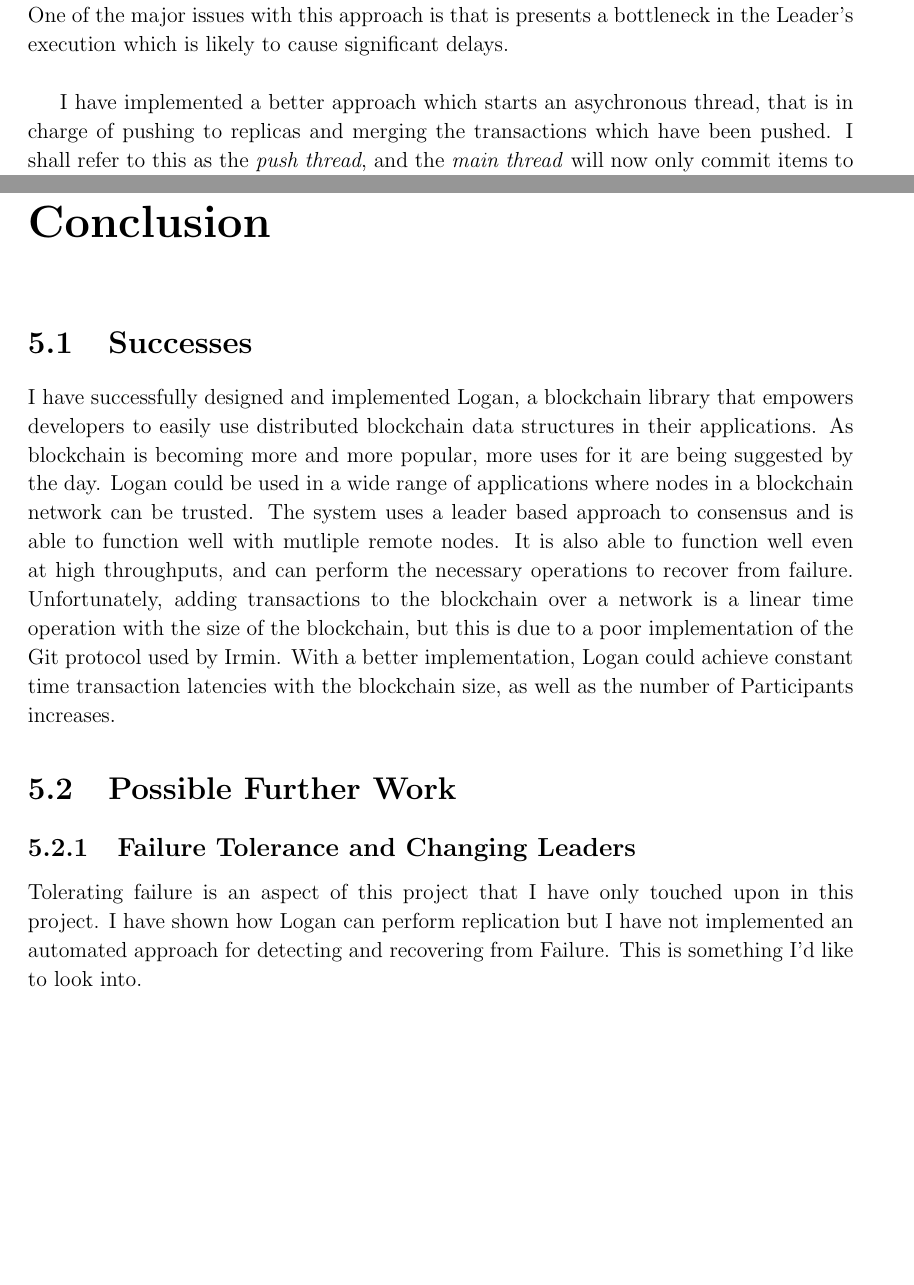
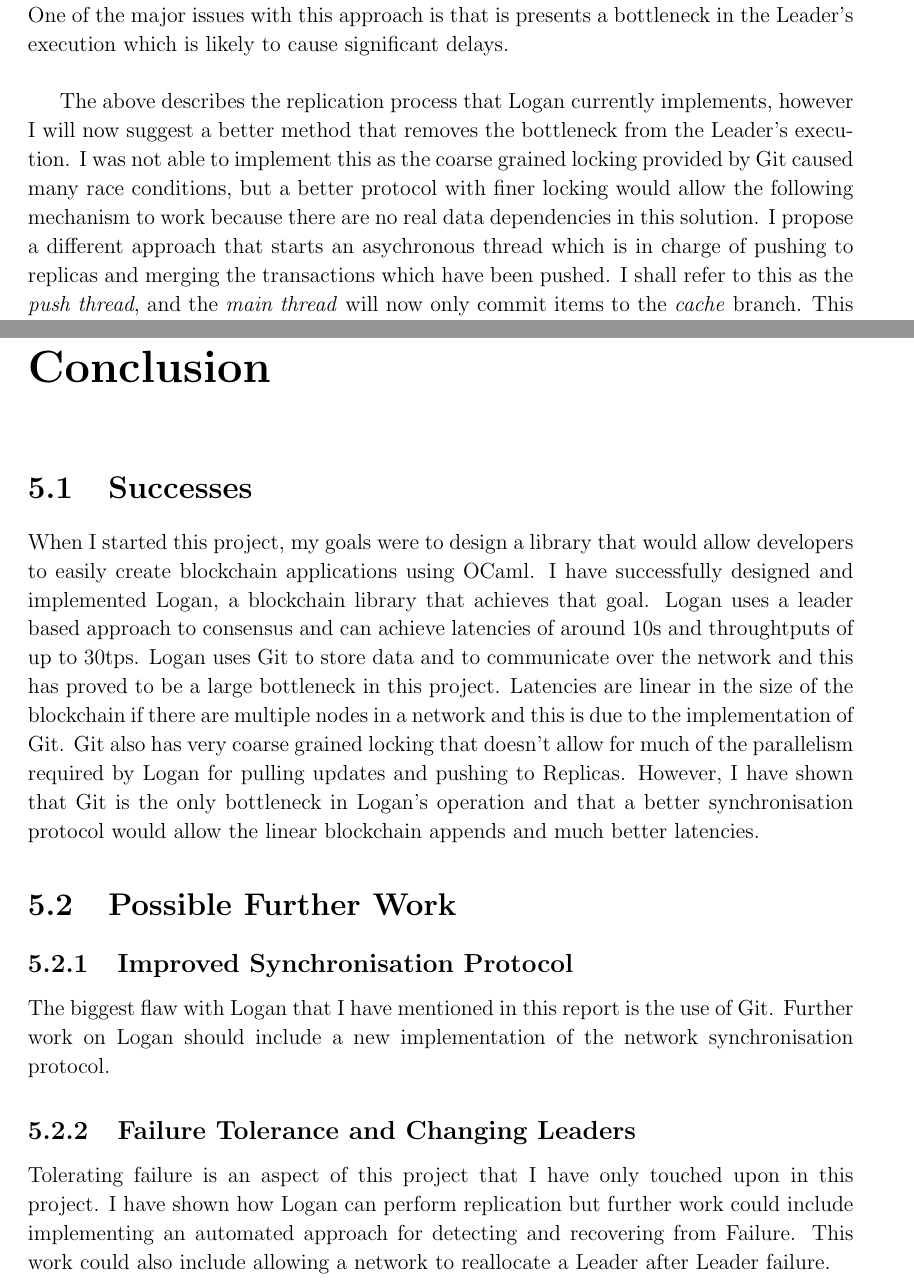
Before and after one commit to CharlieCrisp/Dissertation, a LaTeX thesis (Building_a_Blockchain_Library_for_OCaml.tex): two parts of pages 37 and 49 of 60, joined at a grey line, cut so that both start at the same text, the shorter picture padded with empty space. Compiled offline with pdfLaTeX.

Commit message:
Updates to conclusion

```diff
--- a/Building_a_Blockchain_Library_for_OCaml.tex
+++ b/Building_a_Blockchain_Library_for_OCaml.tex
@@ -1058,7 +1061,9 @@ let rec start_leader () =
 	Listing \ref{lst:leaderloop} shows pseudocode for the Leader's poll cycle, now encorporating replicas.
 	One of the major issues with this approach is that is presents a bottleneck in the Leader's execution which is likely to cause significant delays.\\
 
-	I have implemented a better approach which starts an asychronous thread, that is in charge of pushing to replicas and merging the transactions which have been pushed.
+	The above describes the replication process that Logan currently implements, however I will now suggest a better method that removes the bottleneck from the Leader's execution.
+	I was not able to implement this as the coarse grained locking provided by Git caused many race conditions, but a better protocol with finer locking would allow the following mechanism to work because there are no real data dependencies in this solution.
+	I propose a different approach that starts an asychronous thread which is in charge of pushing to replicas and merging the transactions which have been pushed.
 	I shall refer to this as the \textit{push thread}, and the \textit{main thread} will now only commit items to the \textit{cache} branch.
 	This thread takes the blockchain cache branch and use this to create a new \textit{push-cache} branch which it pushes to replicas.
 	The difference between these two branches is that the cache branch will constantly be updated as new items are added, whereas the push-cache branch will remain fixed pointing to a particular transaction whilst a series of transactions are being pushed to replicas.
@@ -1328,20 +1333,23 @@ let rec start_leader () =
 
 	\chapter{Conclusion}
 	\section{Successes}
-	I have successfully designed and implemented Logan, a blockchain library that empowers developers to easily use distributed blockchain data structures in their applications.
-	As blockchain is becoming more and more popular, more uses for it are being suggested by the day.
-	Logan could be used in a wide range of applications where nodes in a blockchain network can be trusted.
-	The system uses a leader based approach to consensus and is able to function well with mutliple remote nodes.
-	It is also able to function well even at high throughputs, and can perform the necessary operations to recover from failure.
-	Unfortunately, adding transactions to the blockchain over a network is a linear time operation with the size of the blockchain, but this is due to a poor implementation of the Git protocol used by Irmin.
-	With a better implementation, Logan could achieve constant time transaction latencies with the blockchain size, as well as the number of Participants increases.
+	When I started this project, my goals were to design a library that would allow developers to easily create blockchain applications using OCaml.
+	I have successfully designed and implemented Logan, a blockchain library that achieves that goal.
+	Logan uses a leader based approach to consensus and can achieve latencies of around 10s and throughtputs of up to 30tps.
+	Logan uses Git to store data and to communicate over the network and this has proved to be a large bottleneck in this project.
+	Latencies are linear in the size of the blockchain if there are multiple nodes in a network and this is due to the implementation of Git.
+	Git also has very coarse grained locking that doesn't allow for much of the parallelism required by Logan for pulling updates and pushing to Replicas.
+	However, I have shown that Git is the only bottleneck in Logan's operation and that a better synchronisation protocol would allow the linear blockchain appends and much better latencies.
 
 
 	\section{Possible Further Work}
+	\subsection{Improved Synchronisation Protocol}
+	The biggest flaw with Logan that I have mentioned in this report is the use of Git.
+	Further work on Logan should include a new implementation of the network synchronisation protocol.
 	\subsection{Failure Tolerance and Changing Leaders}
 	Tolerating failure is an aspect of this project that I have only touched upon in this project.
-	I have shown how Logan can perform replication but I have not implemented an automated approach for detecting and recovering from Failure.
-	This is something I'd like to look into.
+	I have shown how Logan can perform replication but further work could include implementing an automated approach for detecting and recovering from Failure.
+	This work could also include allowing a network to reallocate a Leader after Leader failure.
 	\subsection{Adding Participants Dynamically}
 	Currently, as well as only being able to define a single Leader, Participants can only be defined statically.
 	Some consensus mechanisms introduce ways of adding and removing nodes to a network and I think it would be very feasible to build this feature into Logan.
```
Also changed, not shown: Building_a_Blockchain_Library_for_OCaml.pdf, figs/appliedvsobservedlocal.png, Building_a_Blockchain_Library_for_OCaml.tex (10 more changed lines).
